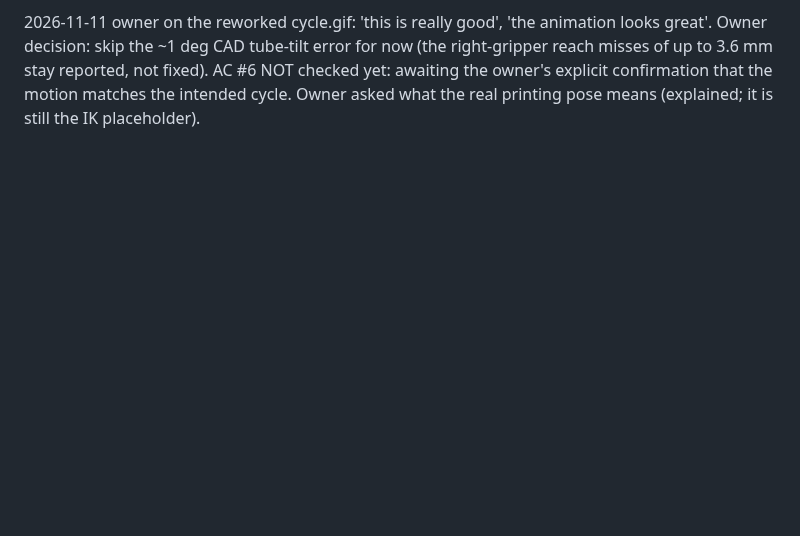
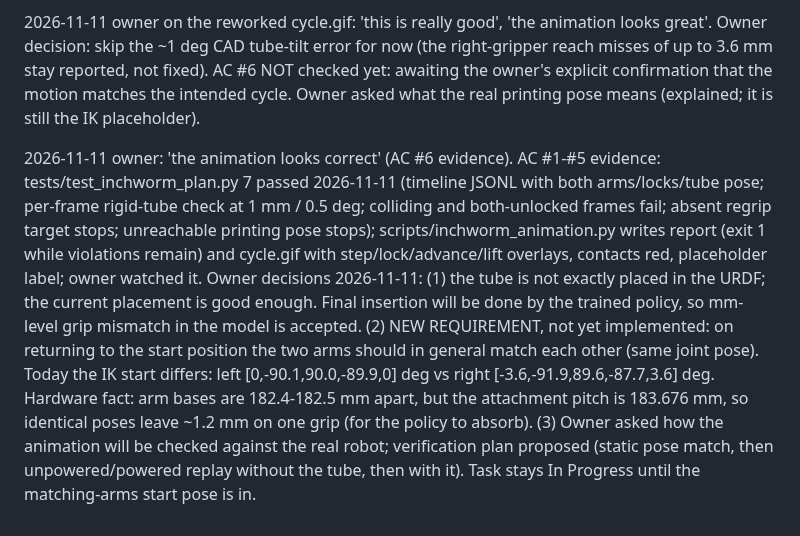
Before and after one commit to 16S893-AI-for-engineering-research/stevooooooo, a Markdown page: backlog/tasks/aa-45 - Inchworm-cycle-animation-from-the-cell-URDF-pre-hardware-verification.md, the part around one of its changes. Rendered like a GitHub page; blank space fills up the shorter version.

Commit message:
AA-45: AC 1-6 checked (tests + owner confirmation); owner decisions on tube placement and matching start poses

```diff
--- a/backlog/tasks/aa-45 - Inchworm-cycle-animation-from-the-cell-URDF-pre-hardware-verification.md
+++ b/backlog/tasks/aa-45 - Inchworm-cycle-animation-from-the-cell-URDF-pre-hardware-verification.md
@@ -58,4 +58,6 @@ REWORK (orchestrator): plan_cycle now = start -> lift (both locked, chassis +Z)
 RESULT (placeholder printing pose): 87 frames, 11 violations. Joint use max deg: left pan 2.5, lift 81, elbow 118, wrist_flex 78, roll 2.5; right pan 13.8, lift 83, elbow 119, wrist_flex 77, roll 13.8. Remaining: (a) start/end pose lower_arm within ~3 mm of shoulder (placeholder pose, 5 mm margin); (b) carry frames 18-20 right gripper misses by up to 3.6 mm (and rigid drift same) where the right gripper passes near its own pan axis: the CAD tube axis is ~1 deg off the arm plane so the far point is ~3 mm out of plane and needs pan; (c) right regrip frame 58 misses 2.9 mm. Nothing relaxed. Suite passes. NEXT: owner watches the new cycle.gif; the real printing pose and a CAD check of the ~1 deg tube-axis tilt / 1.2 mm grip spacing mismatch (grips 182.4 mm apart at the working pose vs pitch 183.676) should clear (b) and (c).
 
 2026-11-11 owner on the reworked cycle.gif: 'this is really good', 'the animation looks great'. Owner decision: skip the ~1 deg CAD tube-tilt error for now (the right-gripper reach misses of up to 3.6 mm stay reported, not fixed). AC #6 NOT checked yet: awaiting the owner's explicit confirmation that the motion matches the intended cycle. Owner asked what the real printing pose means (explained; it is still the IK placeholder).
+
+2026-11-11 owner: 'the animation looks correct' (AC #6 evidence). AC #1-#5 evidence: tests/test_inchworm_plan.py 7 passed 2026-11-11 (timeline JSONL with both arms/locks/tube pose; per-frame rigid-tube check at 1 mm / 0.5 deg; colliding and both-unlocked frames fail; absent regrip target stops; unreachable printing pose stops); scripts/inchworm_animation.py writes report (exit 1 while violations remain) and cycle.gif with step/lock/advance/lift overlays, contacts red, placeholder label; owner watched it. Owner decisions 2026-11-11: (1) the tube is not exactly placed in the URDF; the current placement is good enough. Final insertion will be done by the trained policy, so mm-level grip mismatch in the model is accepted. (2) NEW REQUIREMENT, not yet implemented: on returning to the start position the two arms should in general match each other (same joint pose). Today the IK start differs: left [0,-90.1,90.0,-89.9,0] deg vs right [-3.6,-91.9,89.6,-87.7,3.6] deg. Hardware fact: arm bases are 182.4-182.5 mm apart, but the attachment pitch is 183.676 mm, so identical poses leave ~1.2 mm on one grip (for the policy to absorb). (3) Owner asked how the animation will be checked against the real robot; verification plan proposed (static pose match, then unpowered/powered replay without the tube, then with it). Task stays In Progress until the matching-arms start pose is in.
 <!-- SECTION:NOTES:END -->
```
Also changed, not shown: other parts of backlog/tasks/aa-45 - Inchworm-cycle-animation-from-the-cell-URDF-pre-hardware-verification.md (+7 -7 lines).
